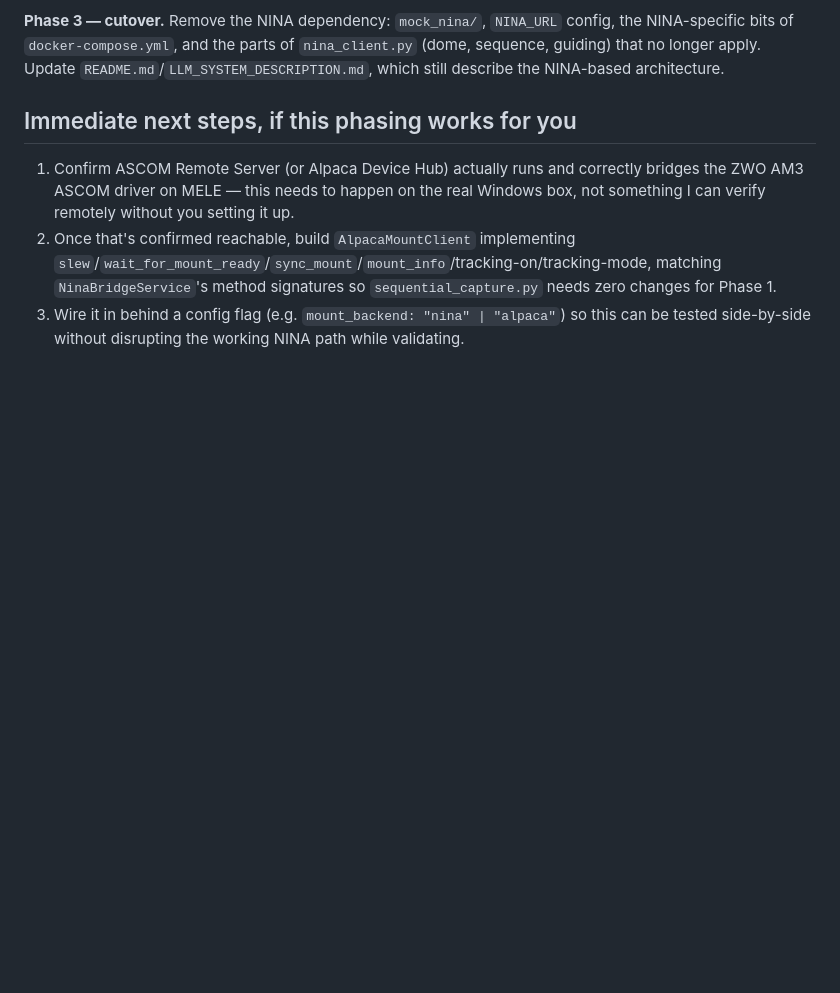
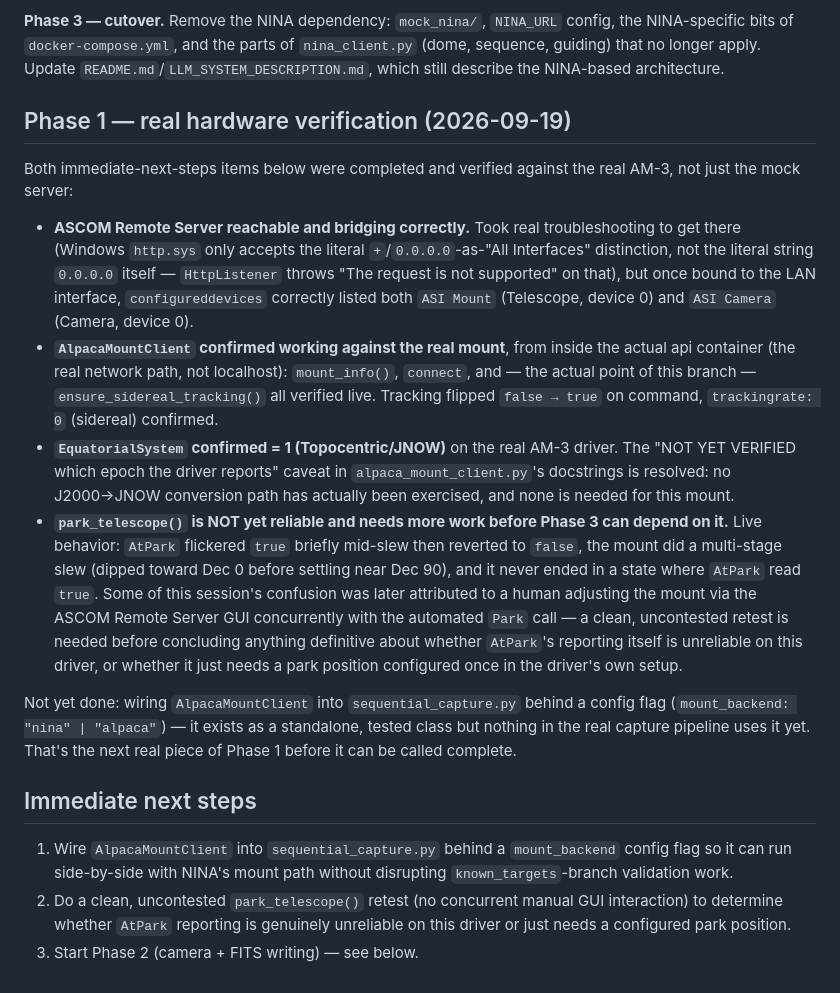
Before and after one commit to bryanjonas/ASTRO-NEO, a Markdown page: documentation/DIRECT_HARDWARE_DESIGN.md, the part around the change. GitHub-like rendering; blank space fills up the shorter version.

Commit message:
Record Phase 1 real-hardware verification results
Mount connect/slew/ensure_sidereal_tracking all confirmed working
against the real AM-3 from inside the api container. EquatorialSystem
confirmed =1 (Topocentric/JNOW), resolving the doc's open question --
no J2000 conversion path is actually exercised or needed. park()
found unreliable (AtPark flickers, multi-stage slew, never settles
true) and flagged as needing a clean retest before Phase 3 can depend
on it. Also updated immediate-next-steps: AlpacaMountClient exists and
is tested standalone, but isn't wired into sequential_capture.py yet --
that's the real remaining Phase 1 work before starting Phase 2.

Co-Authored-By: Claude Sonnet 5 <noreply@anthropic.com>

```diff
--- a/documentation/DIRECT_HARDWARE_DESIGN.md
+++ b/documentation/DIRECT_HARDWARE_DESIGN.md
@@ -33,8 +33,19 @@ One thing that needs verification against real hardware, not something I can res
 
 **Phase 3 — cutover.** Remove the NINA dependency: `mock_nina/`, `NINA_URL` config, the NINA-specific bits of `docker-compose.yml`, and the parts of `nina_client.py` (dome, sequence, guiding) that no longer apply. Update `README.md`/`LLM_SYSTEM_DESCRIPTION.md`, which still describe the NINA-based architecture.
 
-## Immediate next steps, if this phasing works for you
+## Phase 1 — real hardware verification (2026-09-19)
 
-1. Confirm ASCOM Remote Server (or Alpaca Device Hub) actually runs and correctly bridges the ZWO AM3 ASCOM driver on MELE — this needs to happen on the real Windows box, not something I can verify remotely without you setting it up.
-2. Once that's confirmed reachable, build `AlpacaMountClient` implementing `slew`/`wait_for_mount_ready`/`sync_mount`/`mount_info`/tracking-on/tracking-mode, matching `NinaBridgeService`'s method signatures so `sequential_capture.py` needs zero changes for Phase 1.
-3. Wire it in behind a config flag (e.g. `mount_backend: "nina" | "alpaca"`) so this can be tested side-by-side without disrupting the working NINA path while validating.
+Both immediate-next-steps items below were completed and verified against the real AM-3, not just the mock server:
+
+- **ASCOM Remote Server reachable and bridging correctly.** Took real troubleshooting to get there (Windows `http.sys` only accepts the literal `+`/`0.0.0.0`-as-"All Interfaces" distinction, not the literal string `0.0.0.0` itself — `HttpListener` throws "The request is not supported" on that), but once bound to the LAN interface, `configureddevices` correctly listed both `ASI Mount` (Telescope, device 0) and `ASI Camera` (Camera, device 0).
+- **`AlpacaMountClient` confirmed working against the real mount**, from inside the actual api container (the real network path, not localhost): `mount_info()`, `connect`, and — the actual point of this branch — `ensure_sidereal_tracking()` all verified live. Tracking flipped `false → true` on command, `trackingrate: 0` (sidereal) confirmed.
+- **`EquatorialSystem` confirmed = 1 (Topocentric/JNOW)** on the real AM-3 driver. The "NOT YET VERIFIED which epoch the driver reports" caveat in `alpaca_mount_client.py`'s docstrings is resolved: no J2000→JNOW conversion path has actually been exercised, and none is needed for this mount.
+- **`park_telescope()` is NOT yet reliable and needs more work before Phase 3 can depend on it.** Live behavior: `AtPark` flickered `true` briefly mid-slew then reverted to `false`, the mount did a multi-stage slew (dipped toward Dec 0 before settling near Dec 90), and it never ended in a state where `AtPark` read `true`. Some of this session's confusion was later attributed to a human adjusting the mount via the ASCOM Remote Server GUI concurrently with the automated `Park` call — a clean, uncontested retest is needed before concluding anything definitive about whether `AtPark`'s reporting itself is unreliable on this driver, or whether it just needs a park position configured once in the driver's own setup.
+
+Not yet done: wiring `AlpacaMountClient` into `sequential_capture.py` behind a config flag (`mount_backend: "nina" | "alpaca"`) — it exists as a standalone, tested class but nothing in the real capture pipeline uses it yet. That's the next real piece of Phase 1 before it can be called complete.
+
+## Immediate next steps
+
+1. Wire `AlpacaMountClient` into `sequential_capture.py` behind a `mount_backend` config flag so it can run side-by-side with NINA's mount path without disrupting `known_targets`-branch validation work.
+2. Do a clean, uncontested `park_telescope()` retest (no concurrent manual GUI interaction) to determine whether `AtPark` reporting is genuinely unreliable on this driver or just needs a configured park position.
+3. Start Phase 2 (camera + FITS writing) — see below.
```
